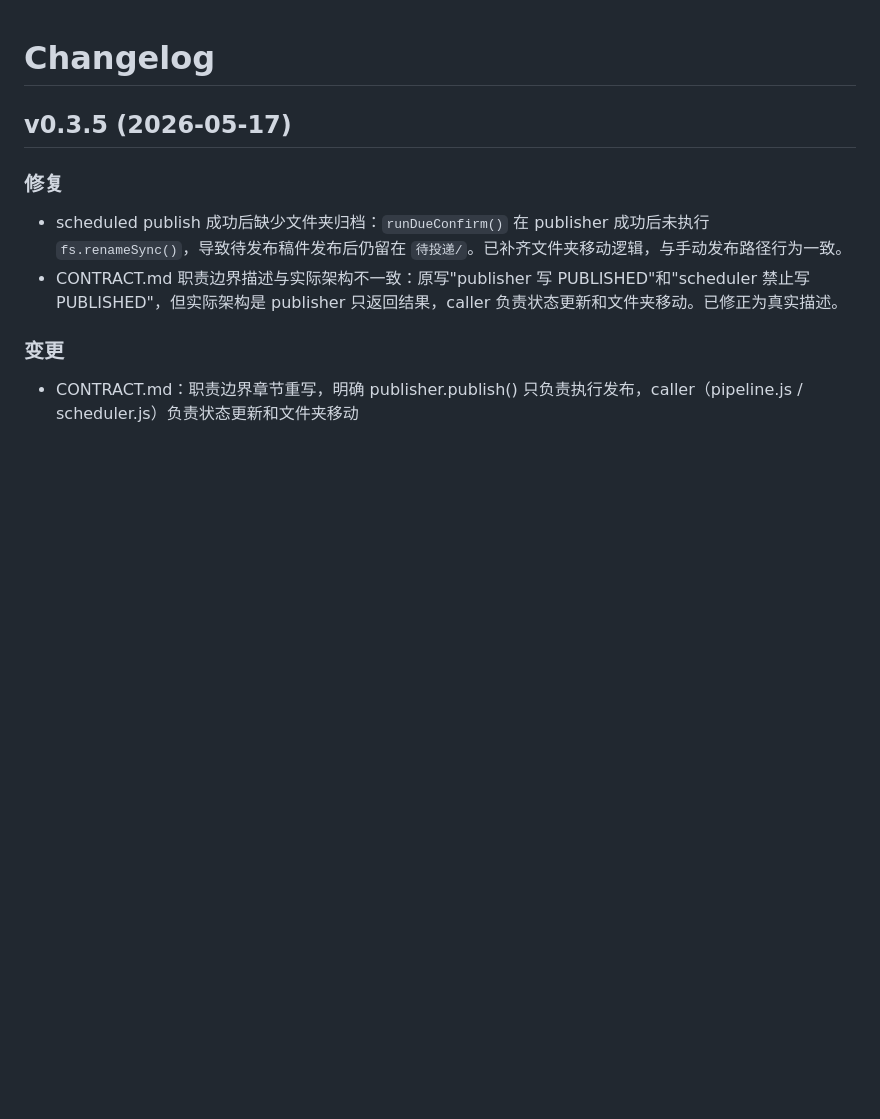
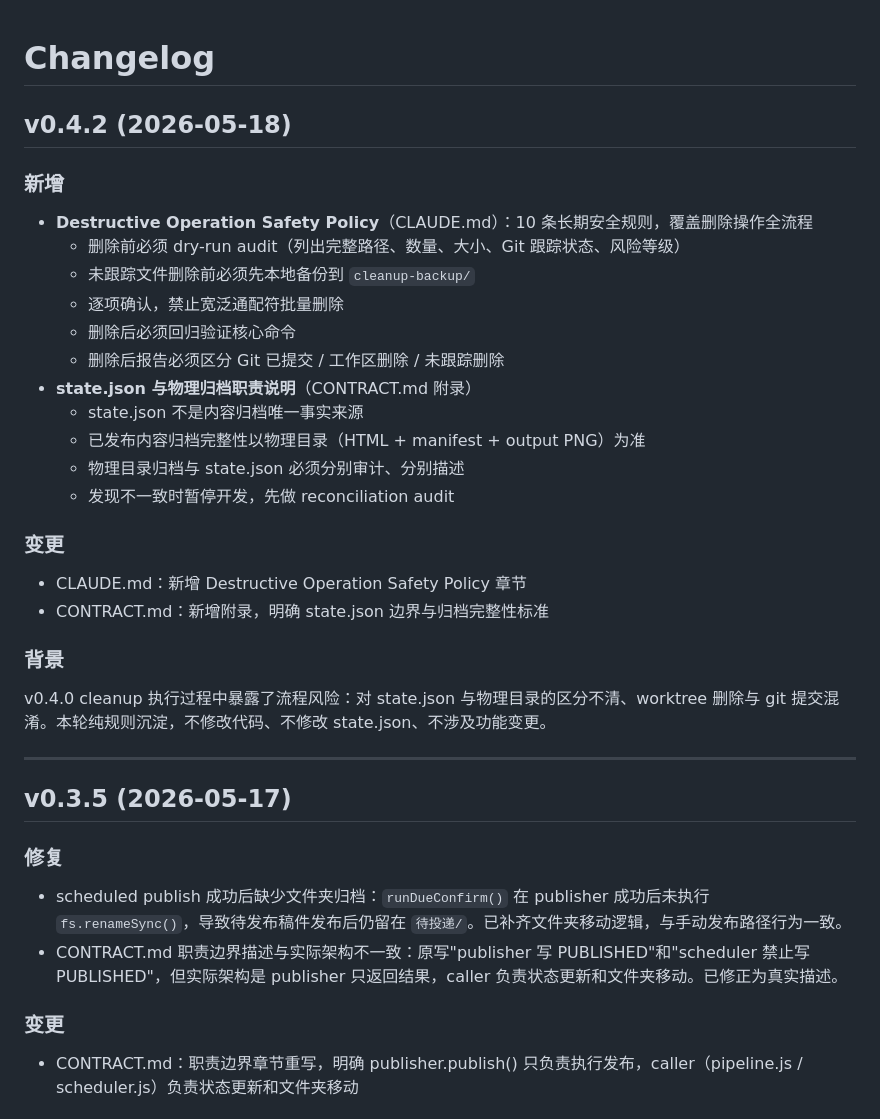
Before and after one commit to yuechangisme/xhs-content-system, a Markdown page: CHANGELOG.md, the part around the change. Drawn GitHub-style; blank space fills up the shorter version.

```diff
--- a/CHANGELOG.md
+++ b/CHANGELOG.md
@@ -1,4 +1,31 @@
 # Changelog
+
+## v0.4.2 (2026-05-18)
+
+### 新增
+
+- **Destructive Operation Safety Policy**（CLAUDE.md）：10 条长期安全规则，覆盖删除操作全流程
+  - 删除前必须 dry-run audit（列出完整路径、数量、大小、Git 跟踪状态、风险等级）
+  - 未跟踪文件删除前必须先本地备份到 `cleanup-backup/`
+  - 逐项确认，禁止宽泛通配符批量删除
+  - 删除后必须回归验证核心命令
+  - 删除后报告必须区分 Git 已提交 / 工作区删除 / 未跟踪删除
+- **state.json 与物理归档职责说明**（CONTRACT.md 附录）
+  - state.json 不是内容归档唯一事实来源
+  - 已发布内容归档完整性以物理目录（HTML + manifest + output PNG）为准
+  - 物理目录归档与 state.json 必须分别审计、分别描述
+  - 发现不一致时暂停开发，先做 reconciliation audit
+
+### 变更
+
+- CLAUDE.md：新增 Destructive Operation Safety Policy 章节
+- CONTRACT.md：新增附录，明确 state.json 边界与归档完整性标准
+
+### 背景
+
+v0.4.0 cleanup 执行过程中暴露了流程风险：对 state.json 与物理目录的区分不清、worktree 删除与 git 提交混淆。本轮纯规则沉淀，不修改代码、不修改 state.json、不涉及功能变更。
+
+---
 
 ## v0.3.5 (2026-05-17)
 
```
Also changed, not shown: CLAUDE.md (+33 -0 lines), CONTRACT.md (+35 -0 lines).
